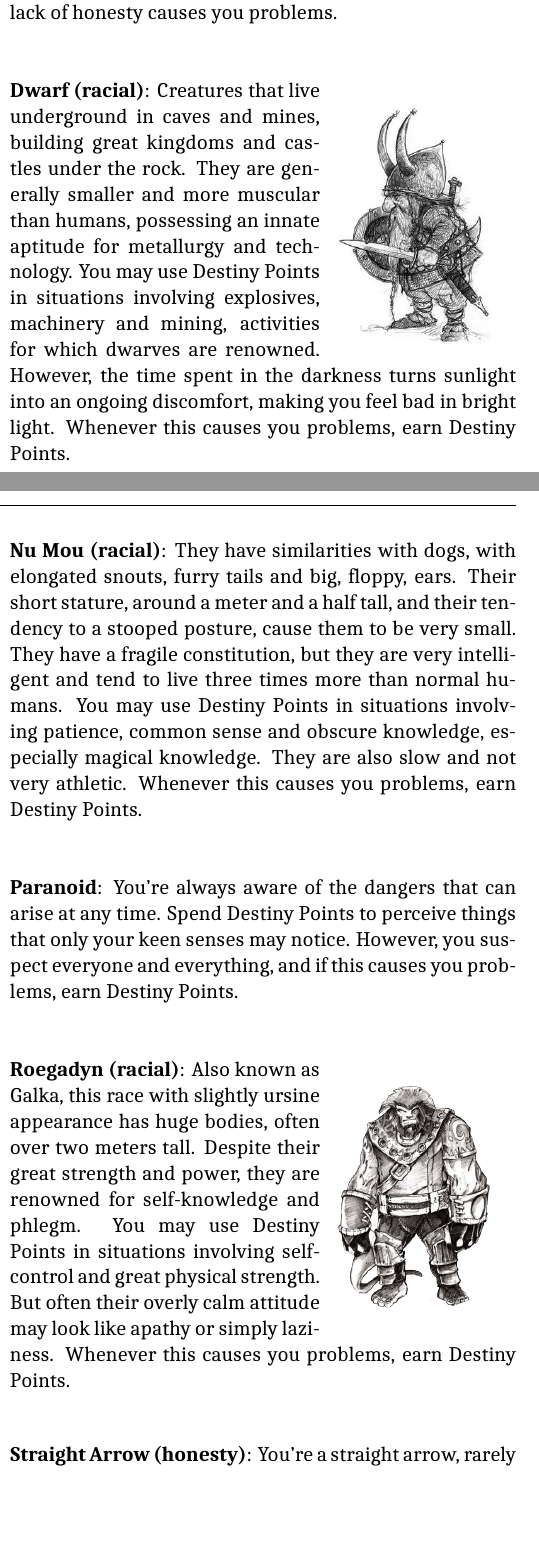
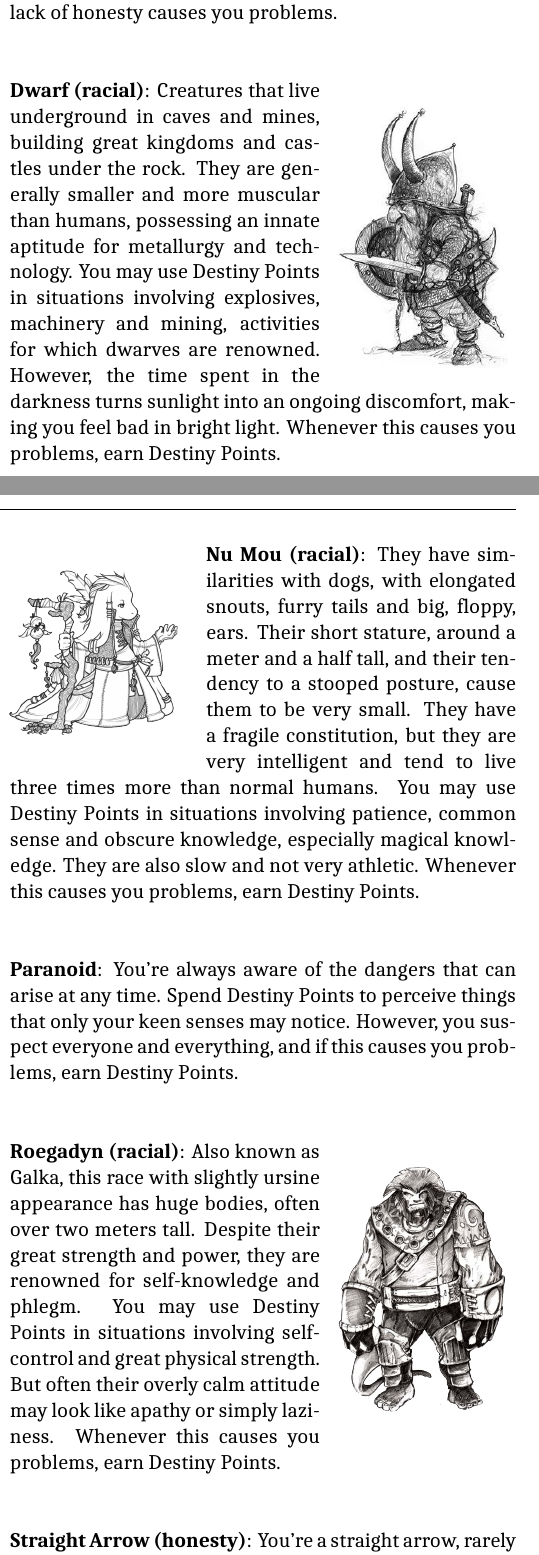
Before and after one commit to atmafox/FFRPG4e, a LaTeX book (core/revised.tex, which reads core/revised/characters.tex): two parts of the columns of pages 27 and 29 of 139, joined at a grey line, cut so that both start at the same text, the shorter picture padded with empty space. Compiled offline with XeLaTeX; a missing font is replaced by an installed copy or a similar font.

Commit message:
w-numougfx: added numou, widened all
Well, I tried to widen all character gfx, but it dosen't seem to have
done anything?

```diff
--- a/core/revised/characters.tex
+++ b/core/revised/characters.tex
@@ -41,7 +41,7 @@ Destiny Points are a shared group resource that may be used to give the players
 
 \begin{ffcolpage}
 \begin{wrapfigure}{o}{0.35\textwidth}
-    \includegraphics[width=0.3\textwidth]{race-dwarf}
+    \includegraphics[width=0.33\textwidth]{race-dwarf}
 \end{wrapfigure}
 \tquirk{Dwarf (racial)}: Creatures that live underground in caves and mines, building great kingdoms and castles under the rock. They are generally smaller and more muscular than humans, possessing an innate aptitude for metallurgy and technology. You may use Destiny Points in situations involving explosives, machinery and mining, activities for which dwarves are renowned. However, the time spent in the darkness turns sunlight into an ongoing discomfort, making you feel bad in bright light. Whenever this causes you problems, earn Destiny Points.
 \end{ffcolpage} \pw
@@ -108,6 +108,9 @@ Destiny Points are a shared group resource that may be used to give the players
 \end{ffcolpage} \pw
 
 \begin{ffcolpage}
+\begin{wrapfigure}{i}{0.35\textwidth}
+    \includegraphics[width=0.33\textwidth]{race-numou}
+\end{wrapfigure}
 \tquirk{Nu Mou (racial)}: They have similarities with dogs, with elongated snouts, furry tails and big, floppy, ears. Their short stature, around a meter and a half tall, and their tendency to a stooped posture, cause them to be very small. They have a fragile constitution, but they are very intelligent and tend to live three times more than normal humans. You may use Destiny Points in situations involving patience, common sense and obscure knowledge, especially magical knowledge. They are also slow and not very athletic. Whenever this causes you problems, earn Destiny Points.
 \end{ffcolpage} \pw
 
@@ -117,7 +120,7 @@ Destiny Points are a shared group resource that may be used to give the players
 
 \begin{ffcolpage}
 \begin{wrapfigure}{o}{0.35\textwidth}
-    \includegraphics[width=0.3\textwidth]{race-roegadyn}
+    \includegraphics[width=0.33\textwidth]{race-roegadyn}
 \end{wrapfigure}
 \noindent\tquirk{Roegadyn (racial)}: Also known as Galka, this race with slightly ursine appearance has huge bodies, often over two meters tall. Despite their great strength and power, they are renowned for self-knowledge and phlegm. You may use Destiny Points in situations involving self-control and great physical strength. But often their overly calm attitude may look like apathy or simply laziness. Whenever this causes you problems, earn Destiny Points. \pw
 \end{ffcolpage}
```
Also changed, not shown: core/revised/characters.tex (10 more changed lines).
